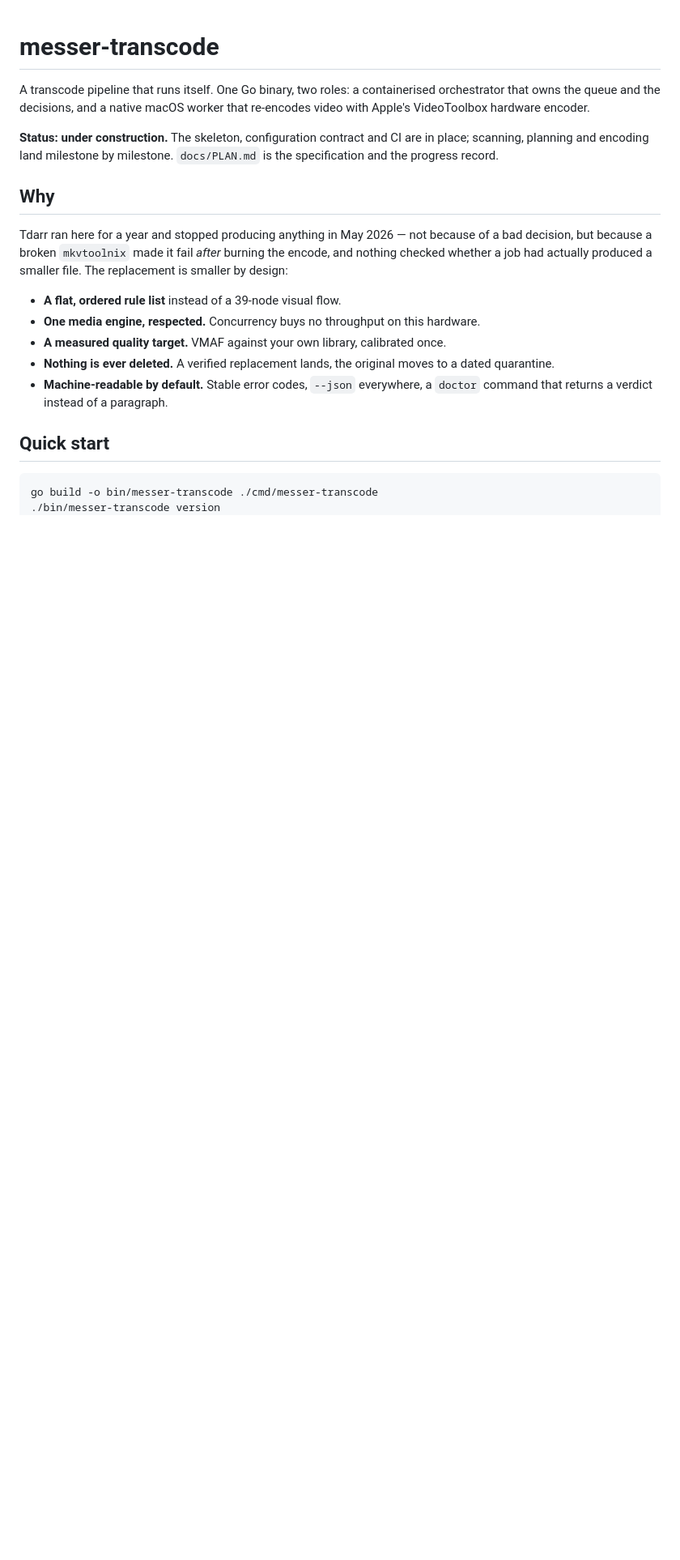
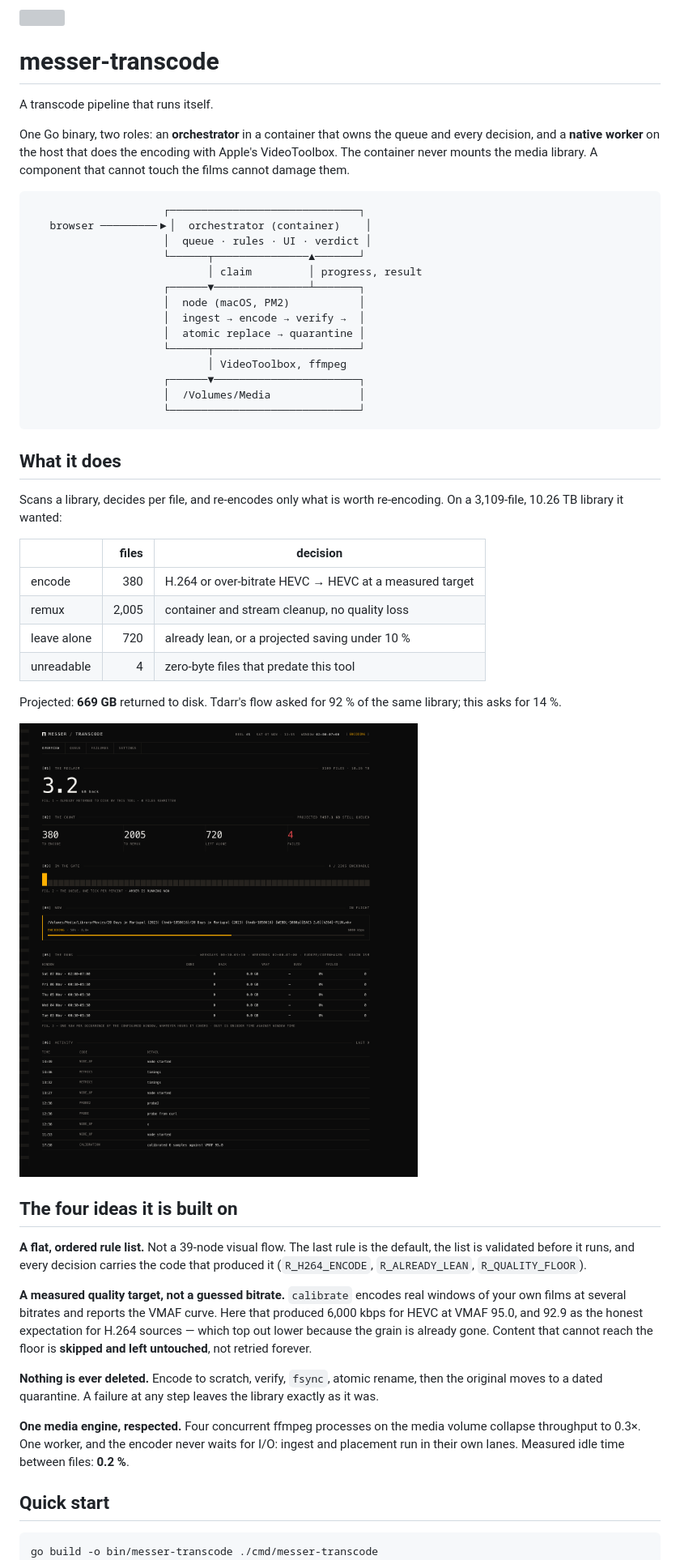
Before and after one commit to jakobbjelver/messer-transcode, a Markdown page: README.md, the part around one of its changes. Shown at 81% size. Drawn GitHub-style; pictures changed too: docs/img/dashboard.png (added); blank space fills up the shorter version; grey boxes are pictures that could not be loaded.

````diff
--- a/README.md
+++ b/README.md
@@ -1,31 +3,70 @@
 # messer-transcode
 
-A transcode pipeline that runs itself. One Go binary, two roles: a containerised
-orchestrator that owns the queue and the decisions, and a native macOS worker that
-re-encodes video with Apple's VideoToolbox hardware encoder.
+A transcode pipeline that runs itself.
 
-**Status: under construction.** The skeleton, configuration contract and CI are in
-place; scanning, planning and encoding land milestone by milestone. `docs/PLAN.md`
-is the specification and the progress record.
+One Go binary, two roles: an **orchestrator** in a container that owns the queue
+and every decision, and a **native worker** on the host that does the encoding
+with Apple's VideoToolbox. The container never mounts the media library. A
+component that cannot touch the films cannot damage them.
 
-## Why
+```
+                     ┌──────────────────────────────┐
+   browser ─────────▶│  orchestrator (container)    │
+                     │  queue · rules · UI · verdict │
+                     └──────┬───────────────▲───────┘
+                            │ claim         │ progress, result
+                     ┌──────▼───────────────┴───────┐
+                     │  node (macOS, PM2)           │
+                     │  ingest → encode → verify →  │
+                     │  atomic replace → quarantine │
+                     └──────┬───────────────────────┘
+                            │ VideoToolbox, ffmpeg
+                     ┌──────▼───────────────────────┐
+                     │  /Volumes/Media              │
+                     └──────────────────────────────┘
+```
 
-Tdarr ran here for a year and stopped producing anything in May 2026 — not because of
-a bad decision, but because a broken `mkvtoolnix` made it fail *after* burning the
-encode, and nothing checked whether a job had actually produced a smaller file. The
-replacement is smaller by design:
+## What it does
 
-- **A flat, ordered rule list** instead of a 39-node visual flow.
-- **One media engine, respected.** Concurrency buys no throughput on this hardware.
-- **A measured quality target.** VMAF against your own library, calibrated once.
-- **Nothing is ever deleted.** A verified replacement lands, the original moves to a
-  dated quarantine.
-- **Machine-readable by default.** Stable error codes, `--json` everywhere, a
-  `doctor` command that returns a verdict instead of a paragraph.
+Scans a library, decides per file, and re-encodes only what is worth
+re-encoding. On a 3,109-file, 10.26 TB library it wanted:
+
+| | files | decision |
+|---|---:|---|
+| encode | 380 | H.264 or over-bitrate HEVC → HEVC at a measured target |
+| remux | 2,005 | container and stream cleanup, no quality loss |
+| leave alone | 720 | already lean, or a projected saving under 10 % |
+| unreadable | 4 | zero-byte files that predate this tool |
+
+Projected: **669 GB** returned to disk. Tdarr's flow asked for 92 % of the same
+library; this asks for 14 %.
+
+![The dashboard: reclaim, queue, the run in flight, and the last few runs](docs/img/dashboard.png)
+
+## The four ideas it is built on
+
+**A flat, ordered rule list.** Not a 39-node visual flow. The last rule is the
+default, the list is validated before it runs, and every decision carries the
+code that produced it (`R_H264_ENCODE`, `R_ALREADY_LEAN`, `R_QUALITY_FLOOR`).
+
+**A measured quality target, not a guessed bitrate.** `calibrate` encodes real
+windows of your own films at several bitrates and reports the VMAF curve. Here
+that produced 6,000 kbps for HEVC at VMAF 95.0, and 92.9 as the honest
+expectation for H.264 sources — which top out lower because the grain is
+already gone. Content that cannot reach the floor is **skipped and left
+untouched**, not retried forever.
+
+**Nothing is ever deleted.** Encode to scratch, verify, `fsync`, atomic rename,
+then the original moves to a dated quarantine. A failure at any step leaves the
+library exactly as it was.
+
+**One media engine, respected.** Four concurrent ffmpeg processes on the media
+volume collapse throughput to 0.3×. One worker, and the encoder never waits for
+I/O: ingest and placement run in their own lanes. Measured idle time between
+files: **0.2 %**.
 
 ## Quick start
 
 ```sh
 go build -o bin/messer-transcode ./cmd/messer-transcode
-./bin/messer-transcode version
 ./bin/messer-transcode validate config.example.json
````
Also changed, not shown: other parts of README.md (+58 -10 lines), CONTRIBUTING.md (added, +35 -0 lines), 6 other files.
